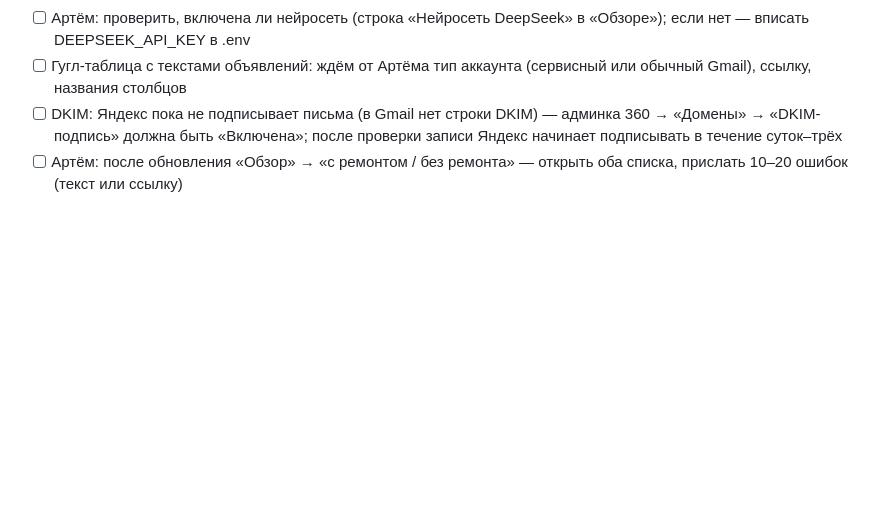
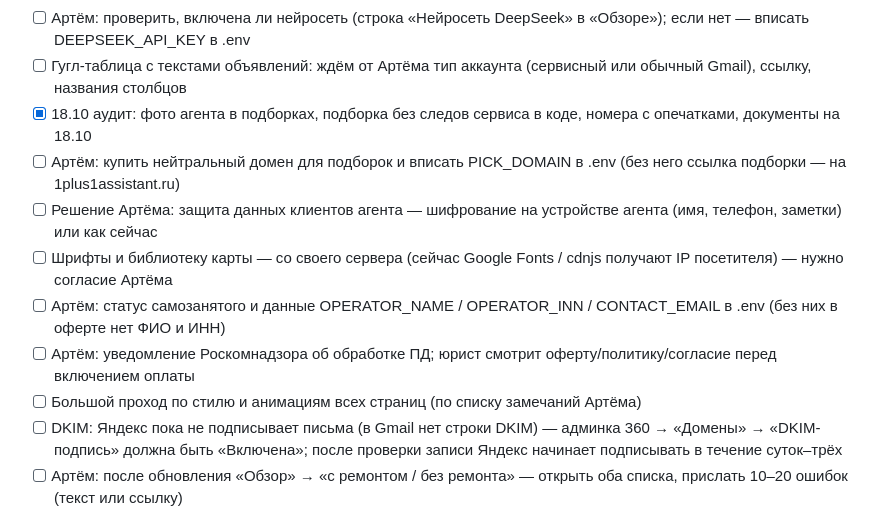
Before and after one commit to kifakifakefidron-tech/1-1, a Markdown page: TODO.md, the part around the change. Drawn GitHub-style; blank space fills up the shorter version.

Commit message:
TODO: итоги аудита 18.10
Co-Authored-By: Claude Opus 5.5 <noreply@anthropic.com>

```diff
--- a/TODO.md
+++ b/TODO.md
@@ -33,6 +33,13 @@
 - [ ] Артём: в админке «Обзор» → «Оплаты сервисов» нажать «Оплатил сегодня» у каждого сервиса в день оплаты (заведёт даты)
 - [ ] Артём: проверить, включена ли нейросеть (строка «Нейросеть DeepSeek» в «Обзоре»); если нет — вписать DEEPSEEK_API_KEY в .env
 - [ ] Гугл-таблица с текстами объявлений: ждём от Артёма тип аккаунта (сервисный или обычный Gmail), ссылку, названия столбцов
+- [x] 18.10 аудит: фото агента в подборках, подборка без следов сервиса в коде, номера с опечатками, документы на 18.10
+- [ ] Артём: купить нейтральный домен для подборок и вписать PICK_DOMAIN в .env (без него ссылка подборки — на 1plus1assistant.ru)
+- [ ] Решение Артёма: защита данных клиентов агента — шифрование на устройстве агента (имя, телефон, заметки) или как сейчас
+- [ ] Шрифты и библиотеку карты — со своего сервера (сейчас Google Fonts / cdnjs получают IP посетителя) — нужно согласие Артёма
+- [ ] Артём: статус самозанятого и данные OPERATOR_NAME / OPERATOR_INN / CONTACT_EMAIL в .env (без них в оферте нет ФИО и ИНН)
+- [ ] Артём: уведомление Роскомнадзора об обработке ПД; юрист смотрит оферту/политику/согласие перед включением оплаты
+- [ ] Большой проход по стилю и анимациям всех страниц (по списку замечаний Артёма)
 - [ ] DKIM: Яндекс пока не подписывает письма (в Gmail нет строки DKIM) — админка 360 → «Домены» → «DKIM-подпись»
       должна быть «Включена»; после проверки записи Яндекс начинает подписывать в течение суток–трёх
 - [ ] Артём: после обновления «Обзор» → «с ремонтом / без ремонта» — открыть оба списка, прислать 10–20 ошибок (текст или ссылку)
```
